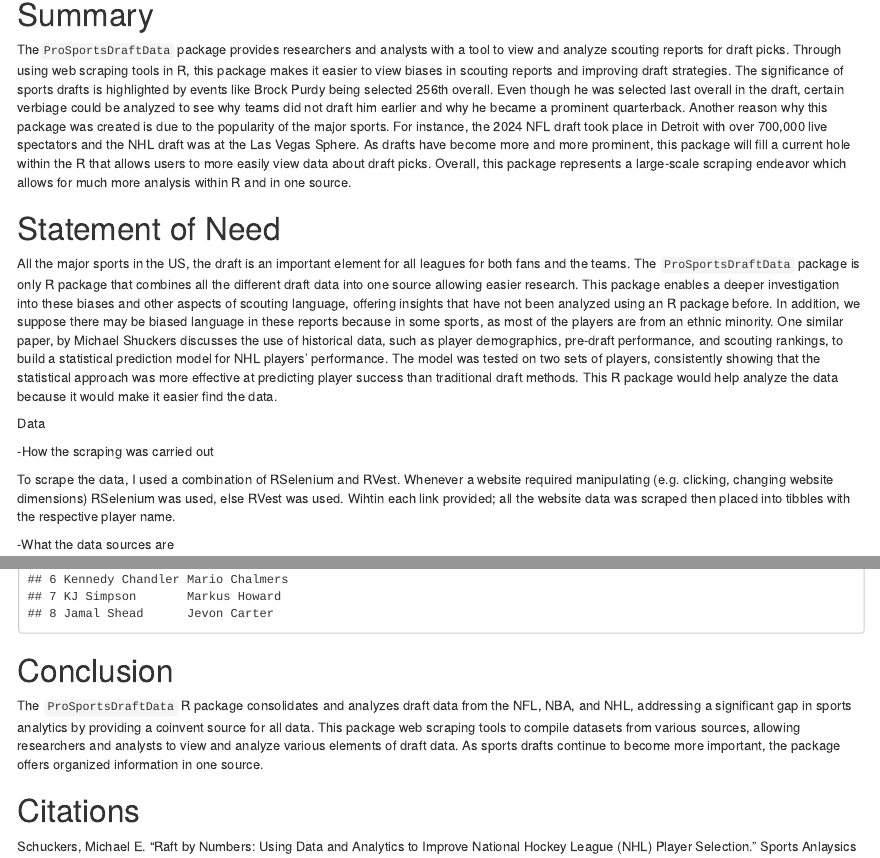
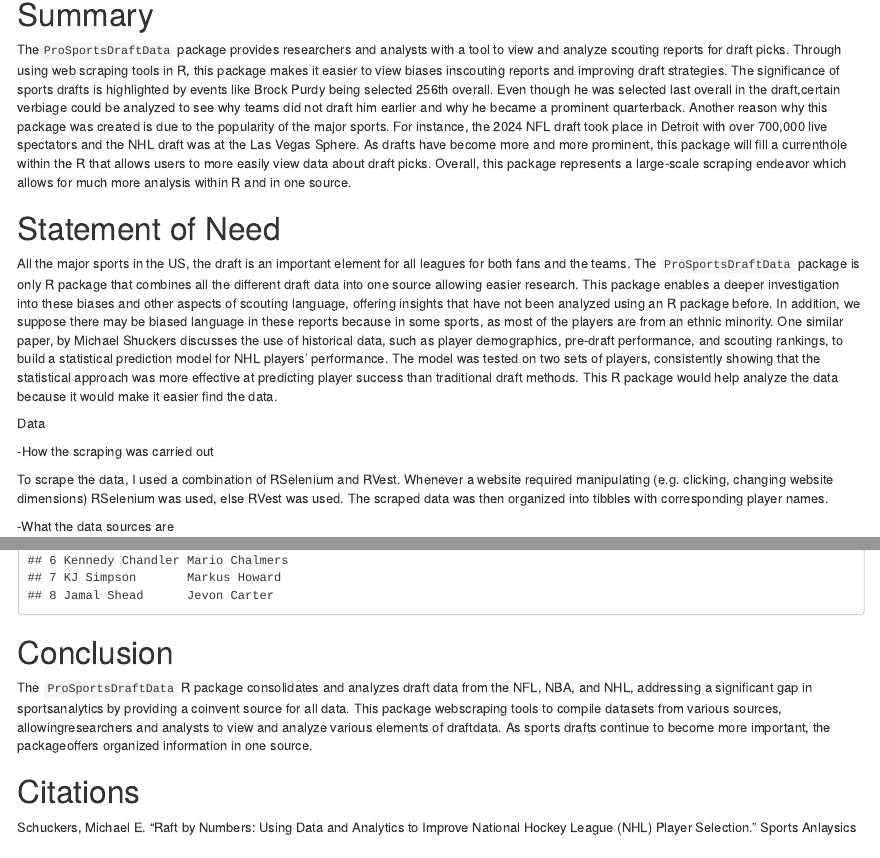
Before and after one commit to Ginsburg1/ProSportsDraftData, an R Markdown document (paper/paper.rmd): the page in a window 1100 px wide, from 80 px down, and a second part further down, joined at a grey line. The pictures show the output file paper/paper.html that the author committed with the source, opened offline.

Commit message:
push paper and Cran-submission

```diff
--- a/paper/paper.rmd
+++ b/paper/paper.rmd
@@ -7,40 +7,11 @@ editor_options:
 
 # Summary
 
-The`ProSportsDraftData` package provides researchers and analysts with a
-tool to view and analyze scouting reports for draft picks. Through using
-web scraping tools in R, this package makes it easier to view biases in
-scouting reports and improving draft strategies. The significance of
-sports drafts is highlighted by events like Brock Purdy being selected
-256th overall. Even though he was selected last overall in the draft,
-certain verbiage could be analyzed to see why teams did not draft him
-earlier and why he became a prominent quarterback. Another reason why
-this package was created is due to the popularity of the major sports.
-For instance, the 2024 NFL draft took place in Detroit with over 700,000
-live spectators and the NHL draft was at the Las Vegas Sphere. As drafts
-have become more and more prominent, this package will fill a current
-hole within the R that allows users to more easily view data about draft
-picks. Overall, this package represents a large-scale scraping endeavor
-which allows for much more analysis within R and in one source.
+The`ProSportsDraftData` package provides researchers and analysts with a tool to view and analyze scouting reports for draft picks. Through using web scraping tools in R, this package makes it easier to view biases inscouting reports and improving draft strategies. The significance of sports drafts is highlighted by events like Brock Purdy being selected 256th overall. Even though he was selected last overall in the draft,certain verbiage could be analyzed to see why teams did not draft him earlier and why he became a prominent quarterback. Another reason why this package was created is due to the popularity of the major sports. For instance, the 2024 NFL draft took place in Detroit with over 700,000 live spectators and the NHL draft was at the Las Vegas Sphere. As drafts have become more and more prominent, this package will fill a currenthole within the R that allows users to more easily view data about draft picks. This package aims to fill a gap in R, making it easier to access and analyze draft data from various sports in one source.
 
 # Statement of Need
 
-All the major sports in the US, the draft is an important element for
-all leagues for both fans and the teams. The `ProSportsDraftData`
-package is only R package that combines all the different draft data
-into one source allowing easier research. This package enables a deeper
-investigation into these biases and other aspects of scouting language,
-offering insights that have not been analyzed using an R package before.
-In addition, we suppose there may be biased language in these reports
-because in some sports, as most of the players are from an ethnic
-minority. One similar paper, by Michael Shuckers discusses the use of
-historical data, such as player demographics, pre-draft performance, and
-scouting rankings, to build a statistical prediction model for NHL
-players' performance. The model was tested on two sets of players,
-consistently showing that the statistical approach was more effective at
-predicting player success than traditional draft methods. This R package
-would help analyze the data because it would make it easier find the
-data.
+All the major sports in the US, the draft is an important element for all leagues for both fans and the teams. The `ProSportsDraftData` package is only R package that combines all the different draft data into one source allowing easier research. This package enables a deeper investigation into these biases and other aspects of scouting language, offering insights that have not been analyzed using an R package before. In addition, we suppose there may be biased language in these reports because in some sports, as most of the players are from an ethnic minority. One similar paper, by Michael Shuckers discusses the use of historical data, such as player demographics, pre-draft performance, and scouting rankings, to build a statistical prediction model for NHL players' performance. The model was tested on two sets of players, consistently showing that the statistical approach was more effective at predicting player success than traditional draft methods. This R package would help analyze the data because it would make it easier find the data.
 
 
 
@@ -48,11 +19,7 @@ Data
 
 -How the scraping was carried out
 
-To scrape the data, I used a combination of RSelenium and RVest.
-Whenever a website required manipulating (e.g. clicking, changing
-website dimensions) RSelenium was used, else RVest was used. Wihtin each
-link provided; all the website data was scraped then placed into tibbles
-with the respective player name.
+To scrape the data, I used a combination of RSelenium and RVest. Whenever a website required manipulating (e.g. clicking, changing website dimensions) RSelenium was used, else RVest was used. The scraped data was then organized into tibbles with corresponding player names.
 
 -What the data sources are
 
@@ -122,19 +89,10 @@ nba_data_nbadraft_net() |>
 
 # Conclusion
 
-The `ProSportsDraftData` R package consolidates and analyzes draft data
-from the NFL, NBA, and NHL, addressing a significant gap in sports
-analytics by providing a coinvent source for all data. This package web
-scraping tools to compile datasets from various sources, allowing
-researchers and analysts to view and analyze various elements of draft
-data. As sports drafts continue to become more important, the package
-offers organized information in one source.
+The `ProSportsDraftData` R package consolidates and analyzes draft data from the NFL, NBA, and NHL, addressing a significant gap in sportsanalytics by providing a coinvent source for all data. This package webscraping tools to compile datasets from various sources, allowingresearchers and analysts to view and analyze various elements of draftdata. As sports drafts continue to become more important, the packageoffers organized information in one source.
 
 # Citations
-Schuckers, Michael E. “Raft by Numbers: Using Data and Analytics to
-Improve National Hockey League (NHL) Player Selection.” Sports Anlaysics
-Confriance, sports analytics conference, 11 Mar. 2016,
-myslu.stlawu.edu/\~msch/SchuckersDraftByNumbers2016.pdf.
+Schuckers, Michael E. “Raft by Numbers: Using Data and Analytics to Improve National Hockey League (NHL) Player Selection.” Sports Anlaysics Confriance, sports analytics conference, 11 Mar. 2016, myslu.stlawu.edu/\~msch/SchuckersDraftByNumbers2016.pdf.
 
 
 # Acknowledgements
```
Also changed, not shown: paper/paper.html, 1 other file.
